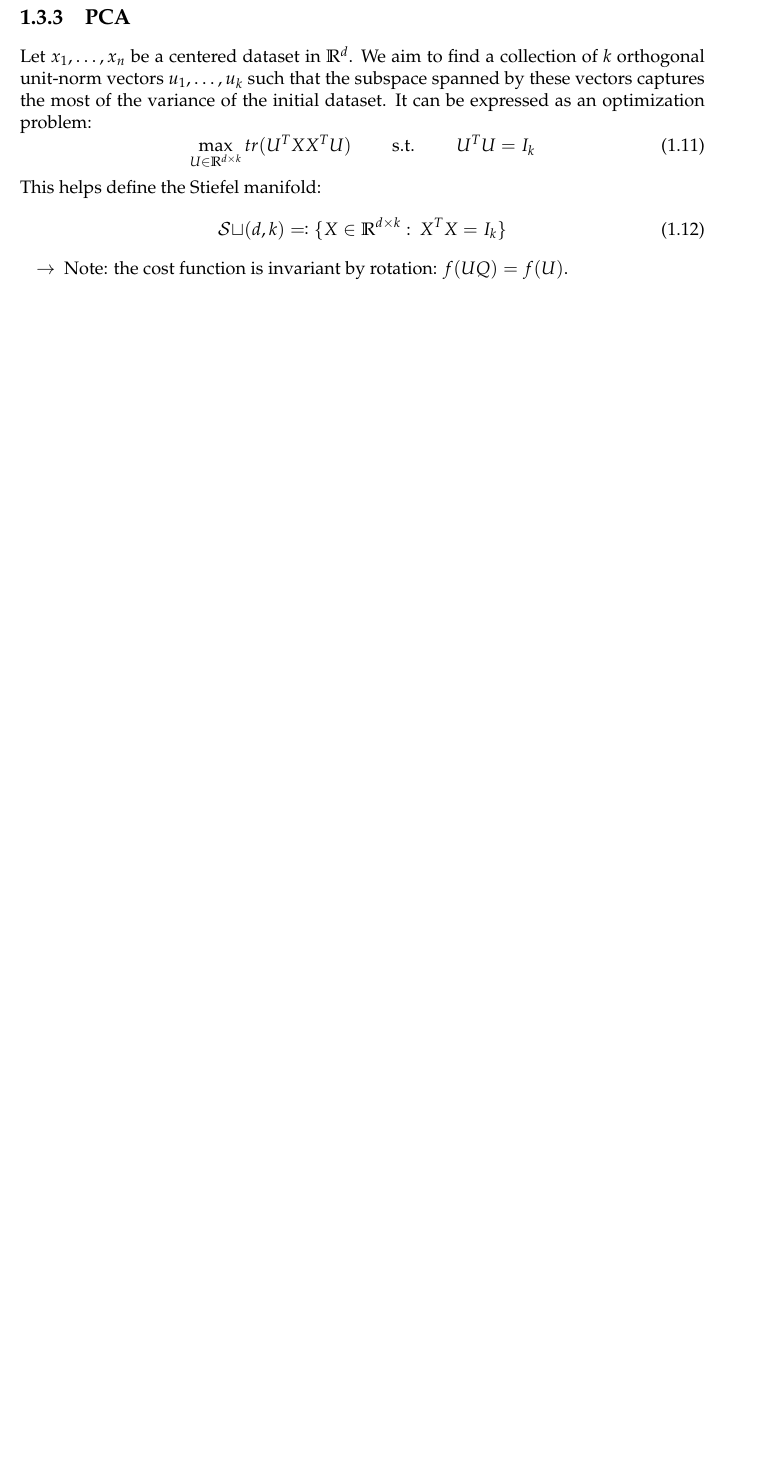
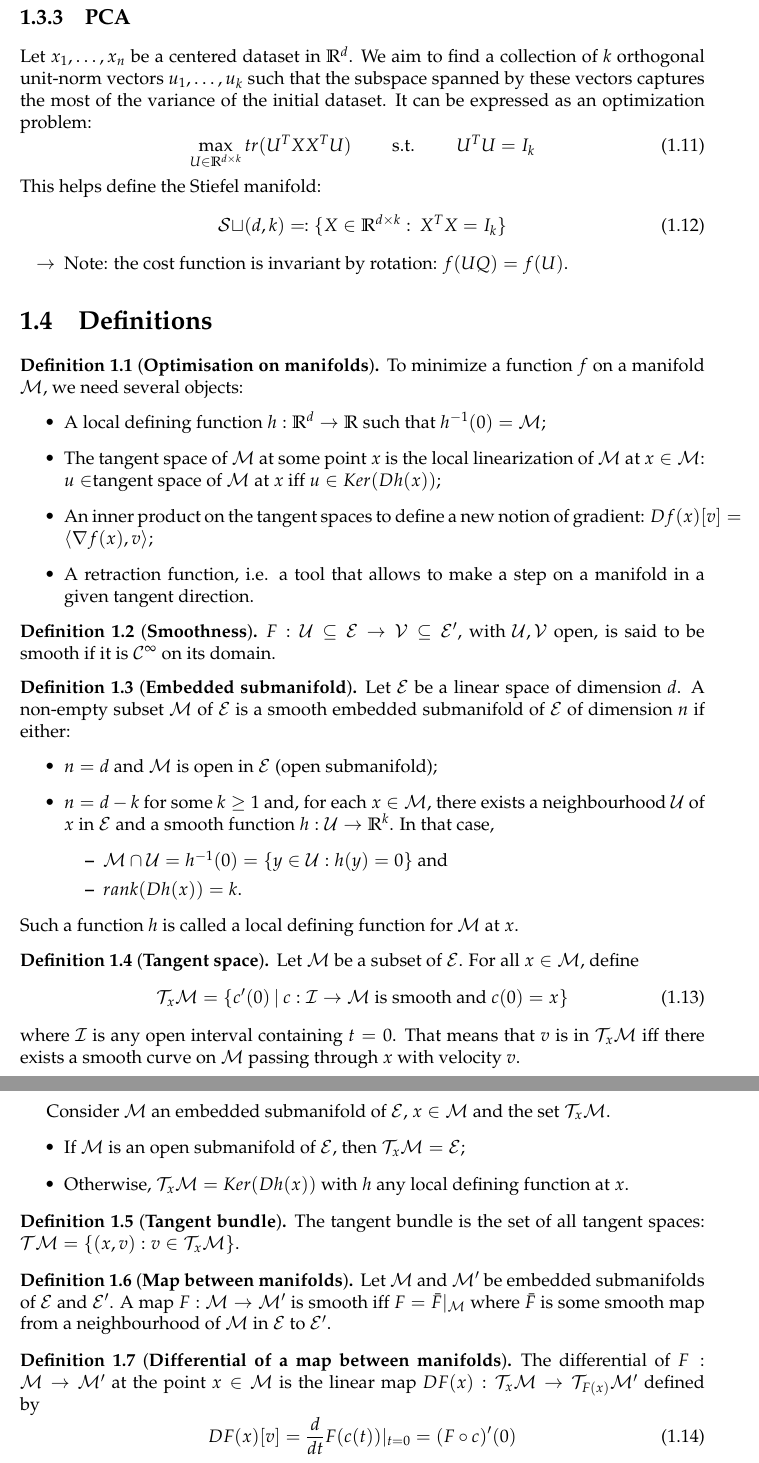
Before and after one commit to SimonDesmidt/Syntheses, a LaTeX document (LINMA2474/LINMA2474.tex): part of page 5 of 5 before the commit and two parts of pages 5 and 6 of 6 after it, the two joined at a grey line, cut so that both start at the same text, the shorter picture padded with empty space. Compiled offline with pdfLaTeX.

Commit message:
LINMA2474 - CM S2

```diff
--- a/LINMA2474/LINMA2474.tex
+++ b/LINMA2474/LINMA2474.tex
@@ -148,3 +148,51 @@ This helps define the Stiefel manifold:
 \begin{itemize}
 	\item [$\to$] Note: the cost function is invariant by rotation: $f(UQ) = f(U)$.
 \end{itemize}
+\section{Definitions}
+\begin{definition}[\textbf{Optimisation on manifolds}]
+	To minimize a function $f$ on a manifold $\mathcal{M}$, we need several objects:
+	\begin{itemize}
+		\item A local defining function $h:\R^d\to \R$ such that $h^{-1}(0) = \mathcal{M}$;
+		\item The tangent space of $\mathcal{M}$ at some point $x$ is the local linearization of $\mathcal{M}$ at $x\in \mathcal{M}$: $u\in $tangent space of $\mathcal{M}$ at $x$ iff $u\in Ker(Dh(x))$;
+		\item An inner product on the tangent spaces to define a new notion of gradient: $Df(x)[v] = \langle \nabla f(x), v\rangle$;
+		\item A retraction function, i.e. a tool that allows to make a step on a manifold in a given tangent direction.
+	\end{itemize}
+\end{definition}
+\begin{definition}[\textbf{Smoothness}]
+	$F:\mathcal{U}\subseteq \mathcal{E}\to \mathcal{V}\subseteq \mathcal{E}'$, with $\mathcal{U}, \mathcal{V}$ open, is said to be smooth if it is $\mathcal{C}^{\infty}$ on its domain.
+\end{definition}
+\begin{definition}[\textbf{Embedded submanifold}]
+	Let $\mathcal{E}$ be a linear space of dimension $d$. A non-empty subset $\mathcal{M}$ of $\mathcal{E}$ is a smooth embedded submanifold of $\mathcal{E}$ of dimension $n$ if either:
+	\begin{itemize}
+		\item $n=d$ and $\mathcal{M}$ is open in $\mathcal{E}$ (open submanifold);
+		\item $n=d-k$ for some $k\ge 1$ and, for each $x\in \mathcal{M}$, there exists a neighbourhood $\mathcal{U}$ of $x$ in $\mathcal{E}$ and a smooth function $h:\mathcal{U}\to \R^k$. In that case,
+		\begin{itemize}
+			\item $\mathcal{M}\cap \mathcal{U}=h^{-1}(0) = \{y\in \mathcal{U}:h(y)=0\}$ and
+			\item $rank(Dh(x)) = k$.
+		\end{itemize}
+	\end{itemize}
+	Such a function $h$ is called a local defining function for $\mathcal{M}$ at $x$.
+\end{definition}
+\begin{definition}[\textbf{Tangent space}]
+	Let $\mathcal{M}$ be a subset of $\mathcal{E}$. For all $x\in \mathcal{M}$, define
+	\begin{equation}
+		\mathcal{T}_x\mathcal{M} = \{c'(0)\: | \: c:\mathcal{I}\to \mathcal{M}\text{ is smooth and }c(0)=x\}
+	\end{equation}
+	where $\mathcal{I}$ is any open interval containing $t=0$. That means that $v$ is in $\mathcal{T}_x\mathcal{M}$ iff there exists a smooth curve on $\mathcal{M}$ passing through $x$ with velocity $v$.
+\end{definition}
+Consider $\mathcal{M}$ an embedded submanifold of $\mathcal{E}$, $x\in \mathcal{M}$ and the set $\mathcal{T}_x\mathcal{M}$.
+\begin{itemize}
+	\item If $\mathcal{M}$ is an open submanifold of $\mathcal{E}$, then $\mathcal{T}_x\mathcal{M}=\mathcal{E}$;
+	\item Otherwise, $\mathcal{T}_x\mathcal{M}=Ker(Dh(x))$ with $h$ any local defining function at $x$.
+\end{itemize}
+\begin{definition}[\textbf{Tangent bundle}]
+	The tangent bundle is the set of all tangent spaces: $\mathcal{T}\mathcal{M} = \{(x,v):v\in \mathcal{T}_x\mathcal{M}\}$.
+\end{definition}
+\begin{definition}[\textbf{Map between manifolds}]
+	Let $\mathcal{M}$ and $\mathcal{M}'$ be embedded submanifolds of $\mathcal{E}$ and $\mathcal{E}'$. A map $F:\mathcal{M}\to \mathcal{M}'$ is smooth iff $F=\bar F|_\mathcal{M}$ where $\bar F$ is some smooth map from a neighbourhood of $\mathcal{M}$ in $\mathcal{E}$ to $\mathcal{E}'$.
+\end{definition}
+\begin{definition}[\textbf{Differential of a map between manifolds}]
+	The differential of $F:\mathcal{M}\to \mathcal{M}'$ at the point $x\in \mathcal{M}$ is the linear map $DF(x):\mathcal{T}_x\mathcal{M}\to \mathcal{T}_{F(x)}\mathcal{M}'$ defined by
+	\begin{equation}
+		DF(x)[v]=\frac{d}{dt}F(c(t))|_{t=0} = (F\circ c)'(0)
+	\end{equation}
@@ -151 +212,2 @@ This helps define the Stiefel manifold:
+\end{definition}
 \end{document}
```
Also changed, not shown: LINMA2474/LINMA2474.pdf, LINMA2474/img/retraction.png (added), LINMA2474/LINMA2474.tex (13 more changed lines).
